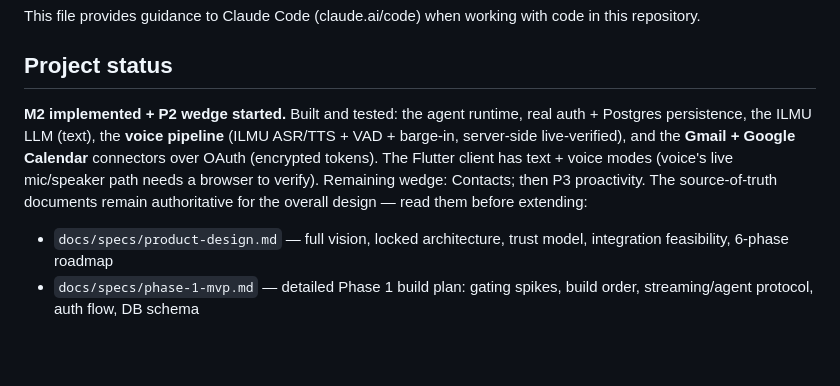
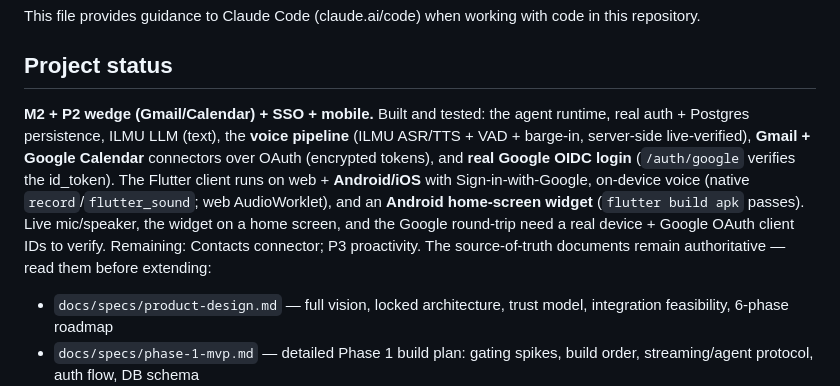
Before and after one commit to codelabsolutions-my/EDITH, a Markdown page: CLAUDE.md, the part around the change. Drawn GitHub-style; blank space fills up the shorter version.

Commit message:
docs: reflect Google OIDC login + mobile clients + Android widget
Co-Authored-By: Claude Opus 4.8 (1M context) <noreply@anthropic.com>
Signed-off-by: Ian Low <codelabsolutions.my@gmail.com>

```diff
--- a/CLAUDE.md
+++ b/CLAUDE.md
@@ -4,7 +4,7 @@ This file provides guidance to Claude Code (claude.ai/code) when working with co
 
 ## Project status
 
-**M2 implemented + P2 wedge started.** Built and tested: the agent runtime, real auth + Postgres persistence, the ILMU LLM (text), the **voice pipeline** (ILMU ASR/TTS + VAD + barge-in, server-side live-verified), and the **Gmail + Google Calendar** connectors over OAuth (encrypted tokens). The Flutter client has text + voice modes (voice's live mic/speaker path needs a browser to verify). Remaining wedge: Contacts; then P3 proactivity. The source-of-truth documents remain authoritative for the overall design — read them before extending:
+**M2 + P2 wedge (Gmail/Calendar) + SSO + mobile.** Built and tested: the agent runtime, real auth + Postgres persistence, ILMU LLM (text), the **voice pipeline** (ILMU ASR/TTS + VAD + barge-in, server-side live-verified), **Gmail + Google Calendar** connectors over OAuth (encrypted tokens), and **real Google OIDC login** (`/auth/google` verifies the id_token). The Flutter client runs on web + **Android/iOS** with Sign-in-with-Google, on-device voice (native `record`/`flutter_sound`; web AudioWorklet), and an **Android home-screen widget** (`flutter build apk` passes). Live mic/speaker, the widget on a home screen, and the Google round-trip need a real device + Google OAuth client IDs to verify. Remaining: Contacts connector; P3 proactivity. The source-of-truth documents remain authoritative — read them before extending:
 
 - `docs/specs/product-design.md` — full vision, locked architecture, trust model, integration feasibility, 6-phase roadmap
 - `docs/specs/phase-1-mvp.md` — detailed Phase 1 build plan: gating spikes, build order, streaming/agent protocol, auth flow, DB schema
```
